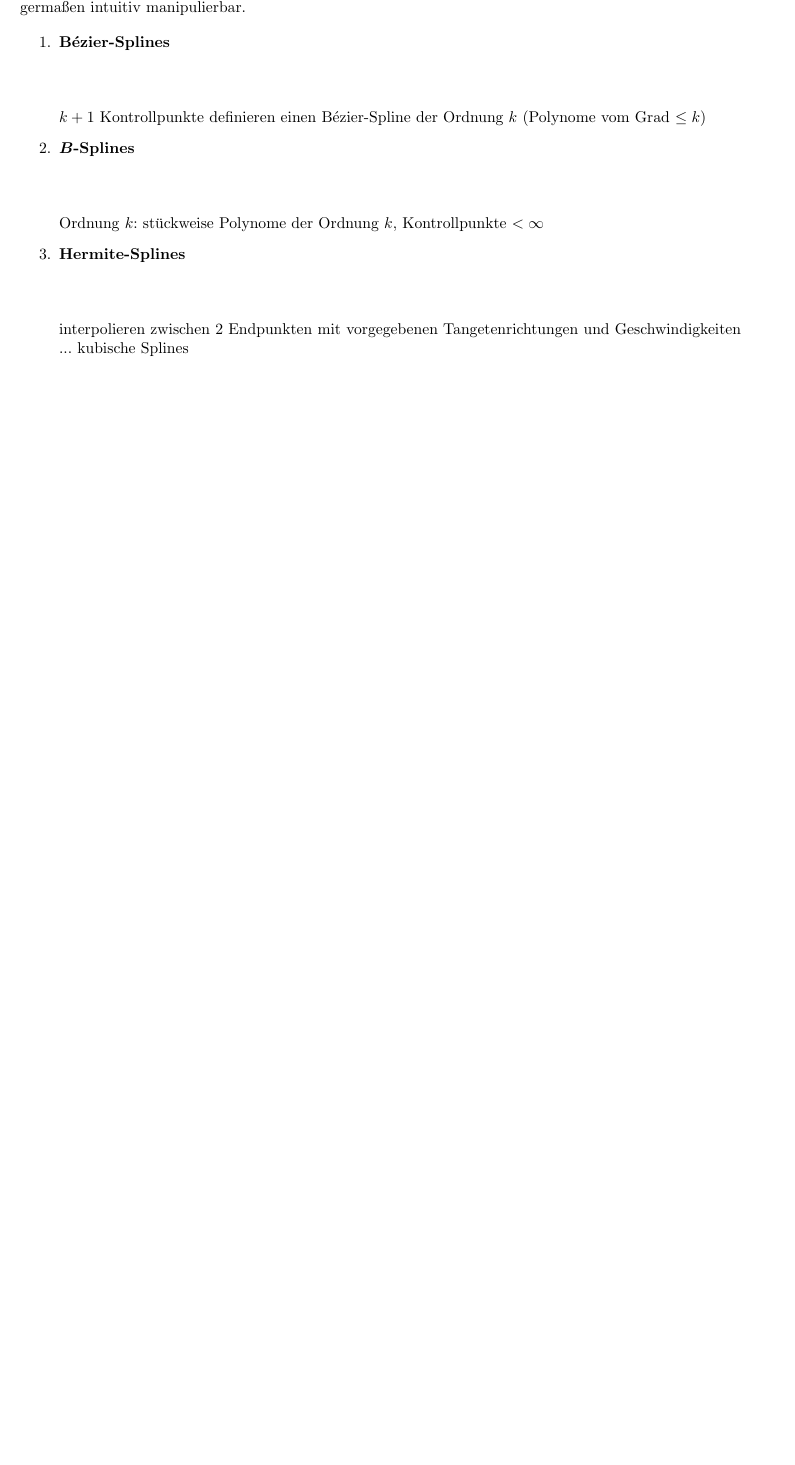
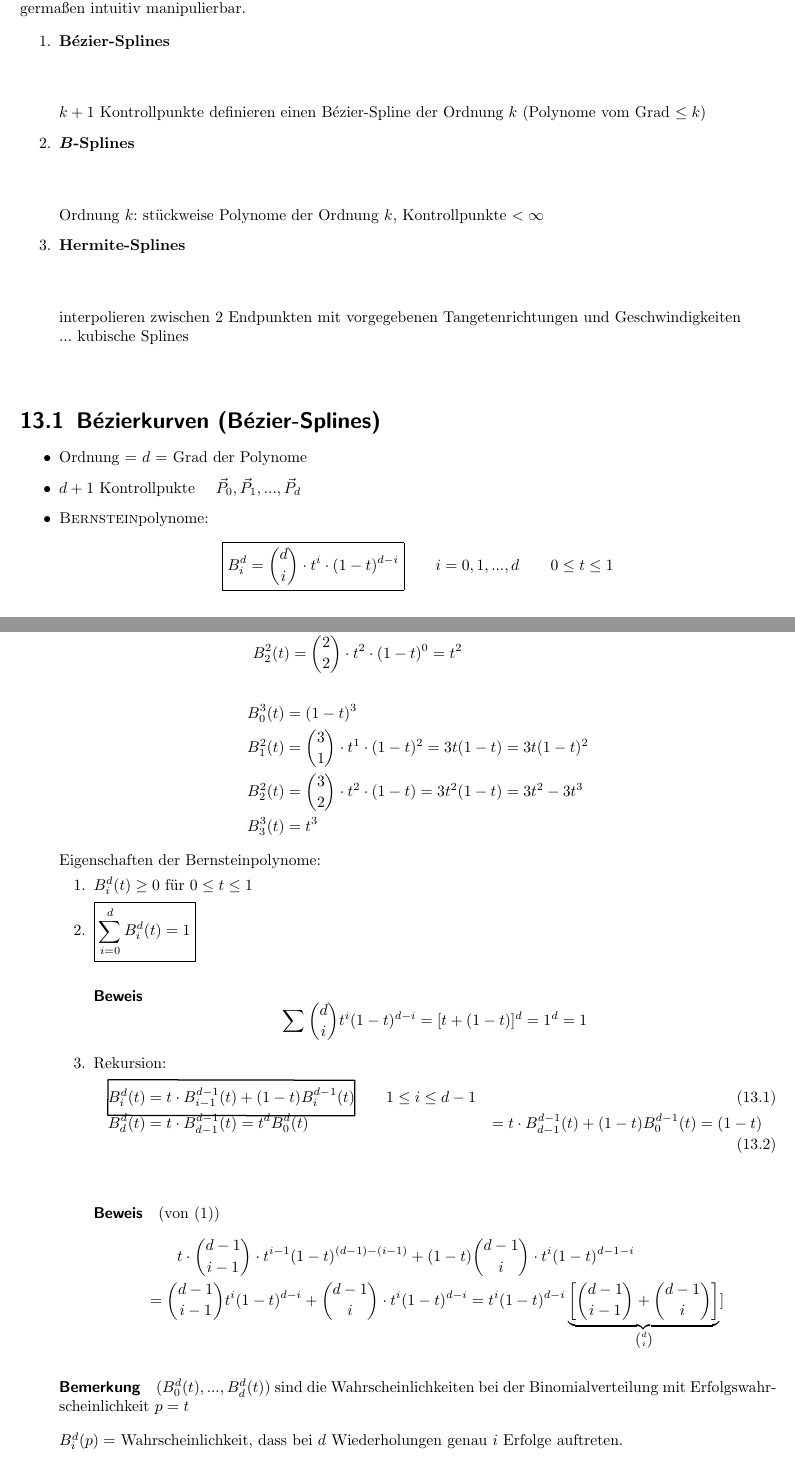
Before and after one commit to miri64/cg_mitschrift, a LaTeX thesis (mitschrift.tex, which reads 21_20100623.tex): part of page 77 of 77 before the commit and two parts of pages 77 and 78 of 79 after it, the two joined at a grey line, cut so that both start at the same text, the shorter picture padded with empty space. Compiled offline with LaTeX, dvips and Ghostscript.

Commit message:
Mitschrift 23.06.
git-svn-id: https://dev.spline.de/svn/uebungenSoSe2010-0/CG/mitschrift@278 59321665-5fda-4406-98f0-df000431bc46

```diff
--- /dev/null
+++ b/21_20100623.tex
@@ -0,0 +1,60 @@
+% Bilder im KI-Heft
+\section{Bézierkurven (Bézier-Splines)}
+\begin{itemize}
+ \item Ordnung = $d$ = Grad der Polynome
+ \item $d + 1$ Kontrollpukte $\quad \vec P_0, \vec P_1, ..., \vec P_d$
+ \item \textsc{Bernstein}polynome:
+	\[\boxed{B^d_i = \binom{d}{i} \cdot t^i \cdot (1-t)^{d-i}}\qquad i = 0,1,...,d \qquad 0 \le t \le 1\]
+%	\begin{tabular}{rp{0.3\linewidth}p{0.3\linewidth}}
+%	 $d = 1$ &\begin{minipage}{\linewidth}
+		\begin{align*}
+		 B_0^1(t) &= 1 \cdot t^0 (1-t)^1 = 1-t\\
+		 B_1^1(t) &= \binom{1}{1} \cdot t^1 \cdot (1-t)^0 = t
+		\end{align*}
+%		\end{minipage}
+%		&
+%		% 21.1
+%	 $d = 2$ &\begin{minipage}{\linewidth}
+		\begin{align*}
+		 B_0^2(t) &= \binom{2}{0} \cdot t^0 (1-t)^2 = (1-t)^2 = 1-2t+t^2\\
+		 B_1^2(t) &= \binom{2}{1} \cdot t^1 \cdot (1-t) = 2t(1-t) = 2t-2t^2\\
+		 B_2^2(t) &= \binom{2}{2} \cdot t^2 \cdot (1-t)^0 = t^2
+		\end{align*}
+%		\end{minipage}
+%		&
+%		% 21.2
+%	 $d = 3$ &\begin{minipage}{\linewidth}
+		\begin{align*}
+		 B_0^3(t) &= (1-t)^3\\
+		 B_1^2(t) &= \binom{3}{1} \cdot t^1 \cdot (1-t)^2 = 3t(1-t) = 3t(1-t)^2\\
+		 B_2^2(t) &= \binom{3}{2} \cdot t^2 \cdot (1-t) = 3t^2(1-t) = 3t^2 - 3t^3\\
+		 B_3^3(t) &= t^3
+		\end{align*}
+%		\end{minipage}
+%		&
+%		% 21.3
+%	\end{tabular}
+	Eigenschaften der Bernsteinpolynome:
+	\begin{enumerate}
+	 \item $B_i^d(t) \ge 0$ für $0 \le t \le 1$
+	 \item $\boxed{\sum\limits_{i=0}^{d} B_i^d(t) = 1}$
+		\Bew	\[\sum \binom{d}{i} t^i (1-t)^{d-i} = [t + (1-t)]^d = 1^d = 1\]
+	 \item Rekursion:
+		\begin{align}
+		\rnode{left}{B_i^d(t)} &= \rnode{right}{t \cdot B_{i-1}^{d-1}(t) + (1-t)B_i^{d-1}(t)} \qquad 1 \le i \le d - 1\\
+		 B_d^d(t) &= t \cdot B_{d-1}^{d-1}(t)	= t^d
+		 B_0^d(t) &= t \cdot B_{d-1}^{d-1}(t) + (1-t) B_0^{d-1}(t) = (1-t)
+		\end{align}
+		\ncbox{left}{right}
+		\Bew (von (1))
+			\begin{align*}
+			 & \qquad t \cdot \binom{d-1}{i-1} \cdot t^{i-1} (1-t)^{(d-1)-(i-1)} + (1-t) \binom{d-1}{i} \cdot
+				t^{i} (1-t)^{d-1-i}\\
+			 &= \binom{d-1}{i-1}t^i (1-t)^{d-i} + \binom{d-1}{i} \cdot t^i (1-t)^{d-i}
+				= t^i (1-t)^{d-i} \underbrace{\left[\binom{d-1}{i-1}+ \binom{d-1}{i}\right]}_{\binom{d}{i}}]
+			\end{align*}
+	\end{enumerate}
+	\paragraph*{Bemerkung} $(B_0^d(t), ..., B_d^d(t))$ sind die Wahrscheinlichkeiten bei der Binomialverteilung mit
+	Erfolgswahrscheinlichkeit $p = t$\\[1em]
+	$B_i^d(p) =$ Wahrscheinlichkeit, dass bei $d$ Wiederholungen genau $i$ Erfolge auftreten.
+\end{itemize}
```
Also changed, not shown: mitschrift.tex (+1 -0 lines), mitschrift.pdf, 21_20100623.tex (67 more changed lines).
